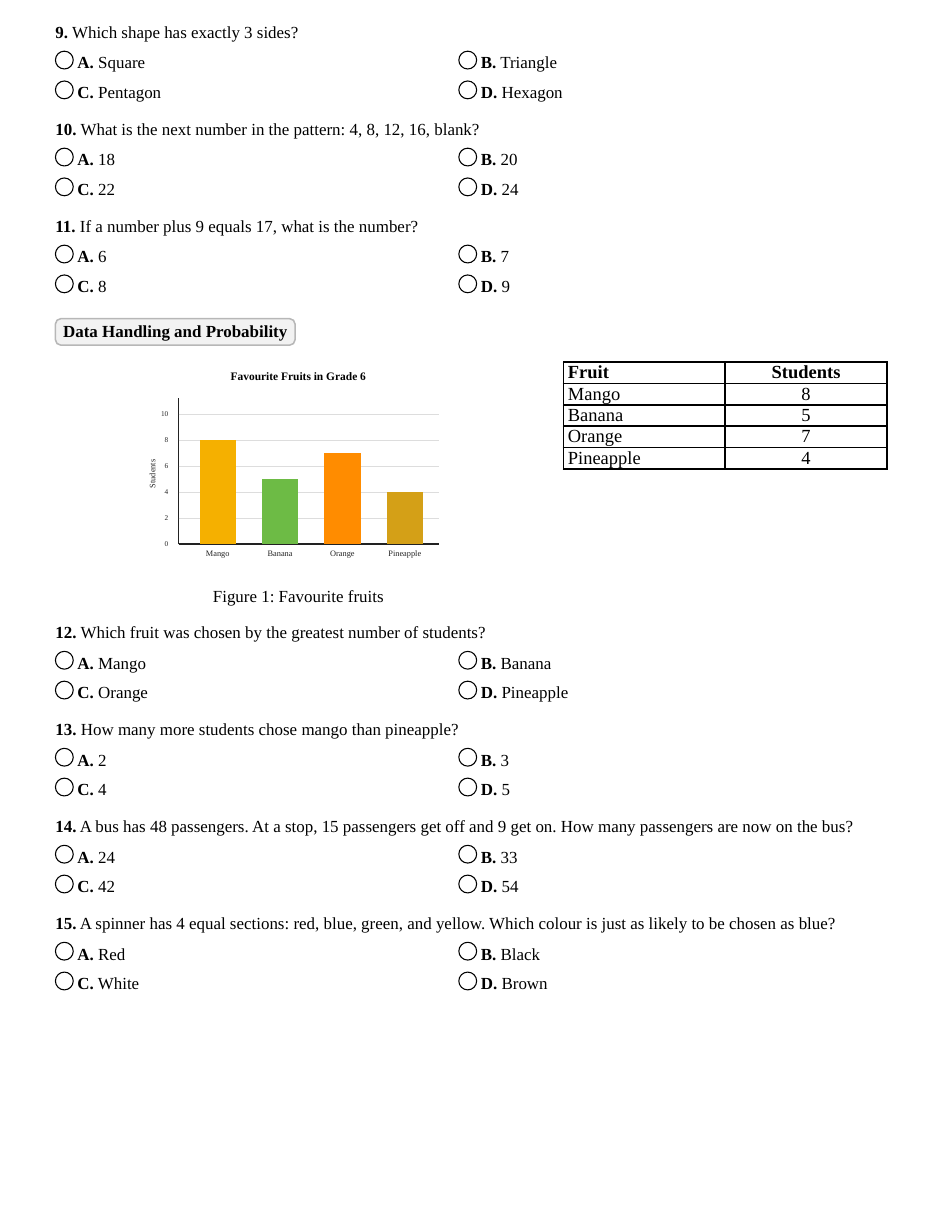
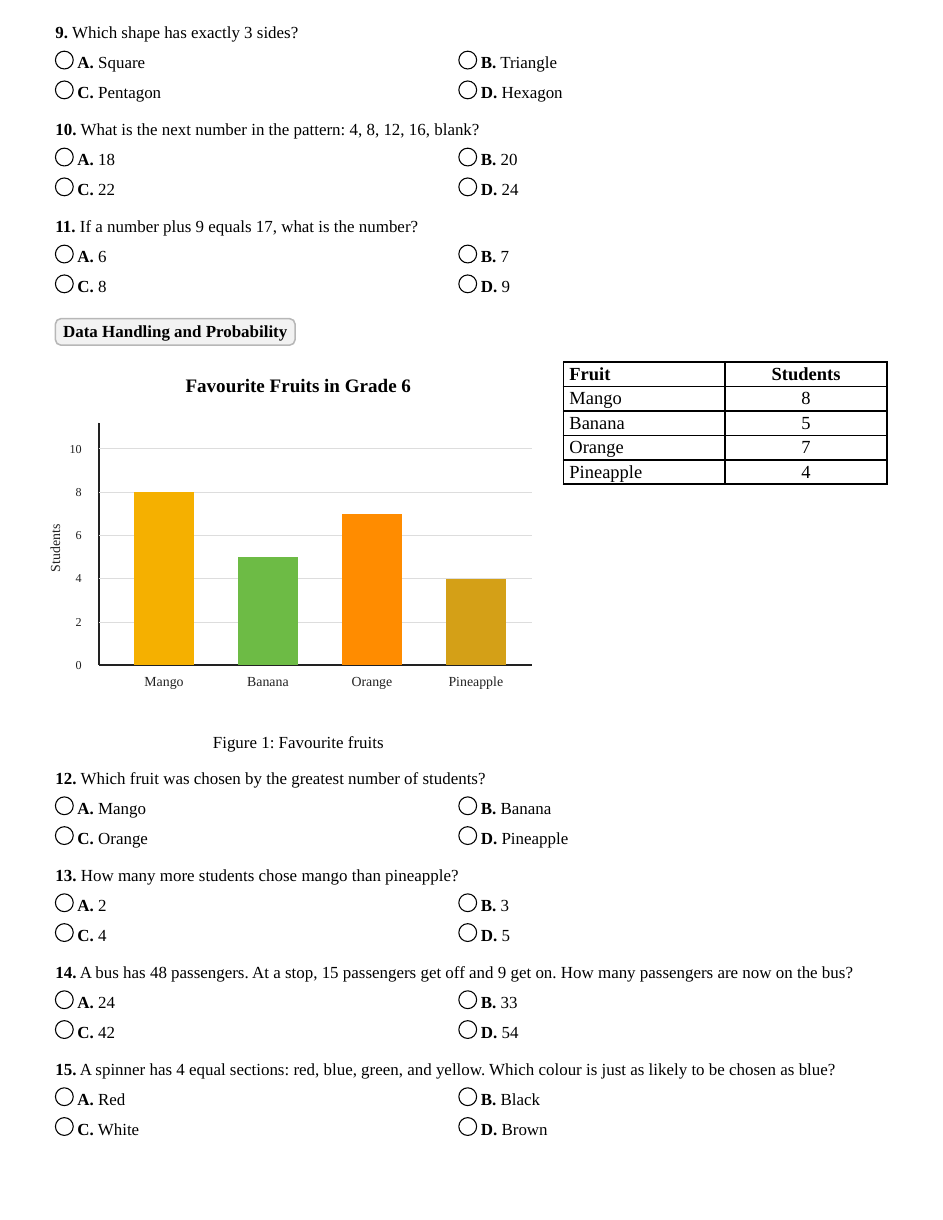
Before and after one commit to cole-bassed/Education, a Typst document (Grade6/end_of_year_exams/typst/quizzes/mathematics_20min_mcq_quiz.typ): page 2 of 2. Compiled offline with Typst 0.15.

Commit message:
updated spacing

```diff
--- a/Grade6/end_of_year_exams/typst/quizzes/mathematics_20min_mcq_quiz.typ
+++ b/Grade6/end_of_year_exams/typst/quizzes/mathematics_20min_mcq_quiz.typ
@@ -91,13 +91,13 @@
 #section[Data Handling and Probability]
 #block(breakable: false)[
   #grid(columns: (1.5fr, 1fr), column-gutter: 0.2in, align: (center, top))[
-    #figure(image("../../assets/math_fruit_bar_chart.svg", width: 3.0in), caption: [Favourite fruits])
+    #figure(image("../../assets/math_fruit_bar_chart.svg", width: 5.0in), caption: [Favourite fruits])
   ][
     #set text(size: 12pt)
     #table(
       columns: (1fr, 1fr),
       align: (left, center),
-      inset: 3pt,
+      inset: 4pt,
       table.header[*Fruit*][*Students*],
       [Mango], [8],
       [Banana], [5],
```
Also changed, not shown: 1 other file.
